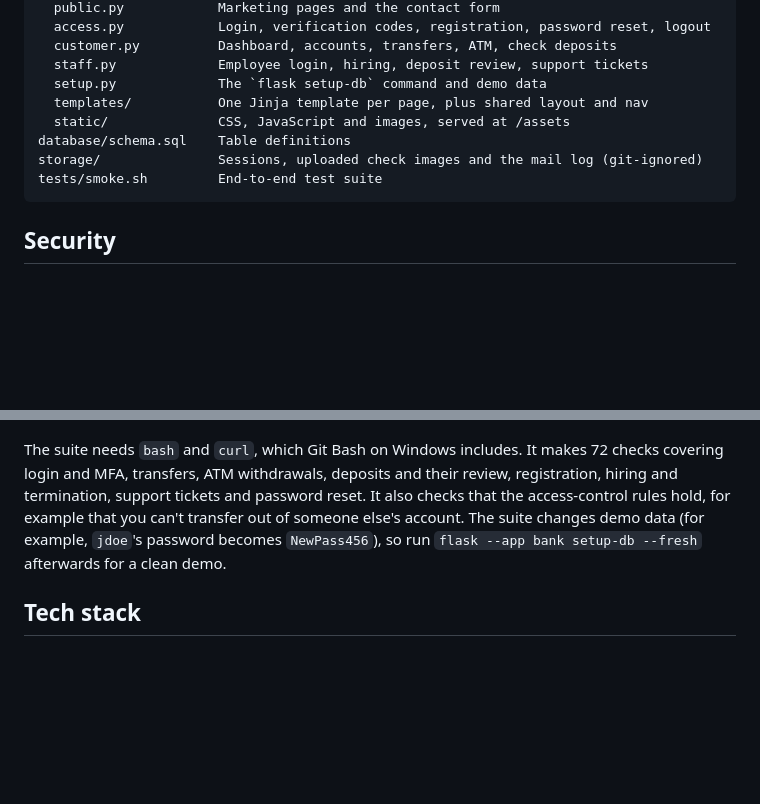
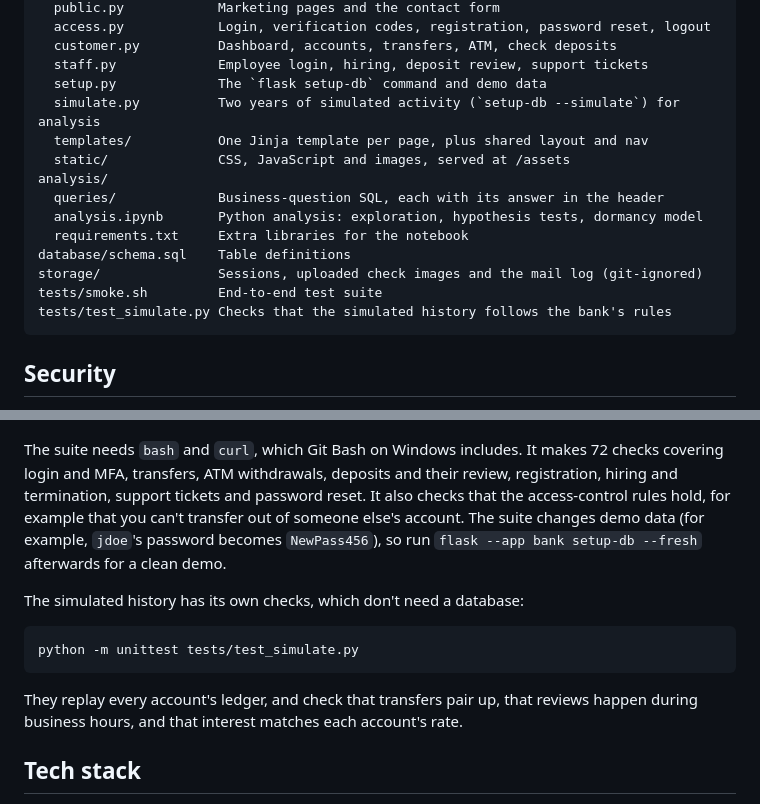
Before and after one commit to dumly55/Banking-Platform, a Markdown page: README.md, 2 parts joined by grey strips. Drawn GitHub-style; blank space fills up the shorter version.

````diff
--- a/README.md
+++ b/README.md
@@ -102,11 +139,17 @@ bank/                  The Flask app
   customer.py          Dashboard, accounts, transfers, ATM, check deposits
   staff.py             Employee login, hiring, deposit review, support tickets
   setup.py             The `flask setup-db` command and demo data
+  simulate.py          Two years of simulated activity (`setup-db --simulate`) for analysis
   templates/           One Jinja template per page, plus shared layout and nav
   static/              CSS, JavaScript and images, served at /assets
+analysis/
+  queries/             Business-question SQL, each with its answer in the header
+  analysis.ipynb       Python analysis: exploration, hypothesis tests, dormancy model
+  requirements.txt     Extra libraries for the notebook
 database/schema.sql    Table definitions
 storage/               Sessions, uploaded check images and the mail log (git-ignored)
 tests/smoke.sh         End-to-end test suite
+tests/test_simulate.py Checks that the simulated history follows the bank's rules
 ```
 
 ## Security
@@ -138,6 +181,14 @@ bash tests/smoke.sh                    # or BASE_URL=http://localhost:5000 bash
 
 The suite needs `bash` and `curl`, which Git Bash on Windows includes. It makes 72 checks covering login and MFA, transfers, ATM withdrawals, deposits and their review, registration, hiring and termination, support tickets and password reset. It also checks that the access-control rules hold, for example that you can't transfer out of someone else's account. The suite changes demo data (for example, `jdoe`'s password becomes `NewPass456`), so run `flask --app bank setup-db --fresh` afterwards for a clean demo.
 
+The simulated history has its own checks, which don't need a database:
+
+```bash
+python -m unittest tests/test_simulate.py
+```
+
+They replay every account's ledger, and check that transfers pair up, that reviews happen during business hours, and that interest matches each account's rate.
+
 ## Tech stack
 
 Python 3 with Flask, Jinja2 templates, Flask-Session (server-side sessions), PyMySQL, bcrypt and MySQL/MariaDB, plus plain HTML/CSS/JavaScript with no front-end build step.
````
Also changed, not shown: other parts of README.md (+37 -0 lines).
